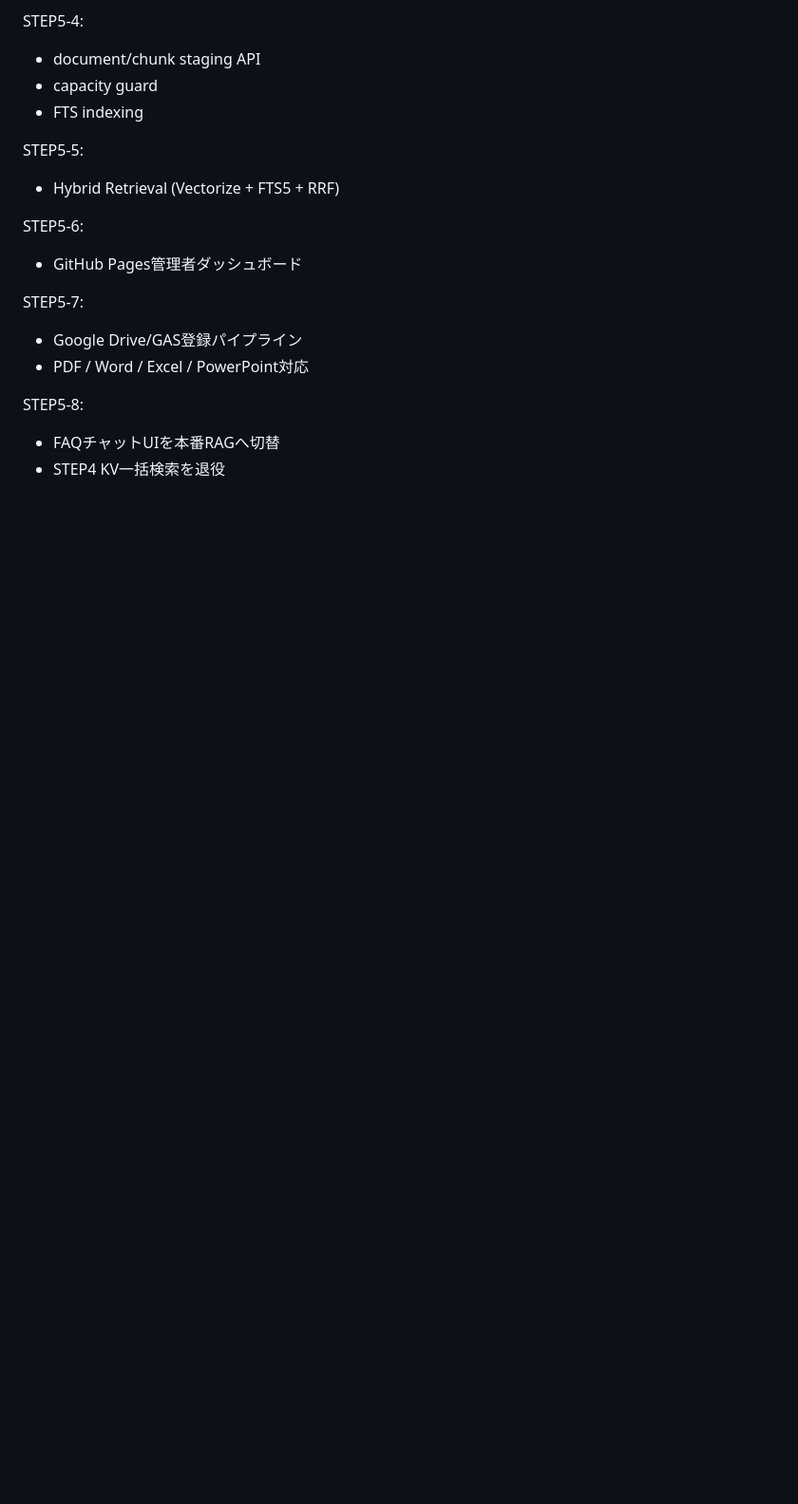
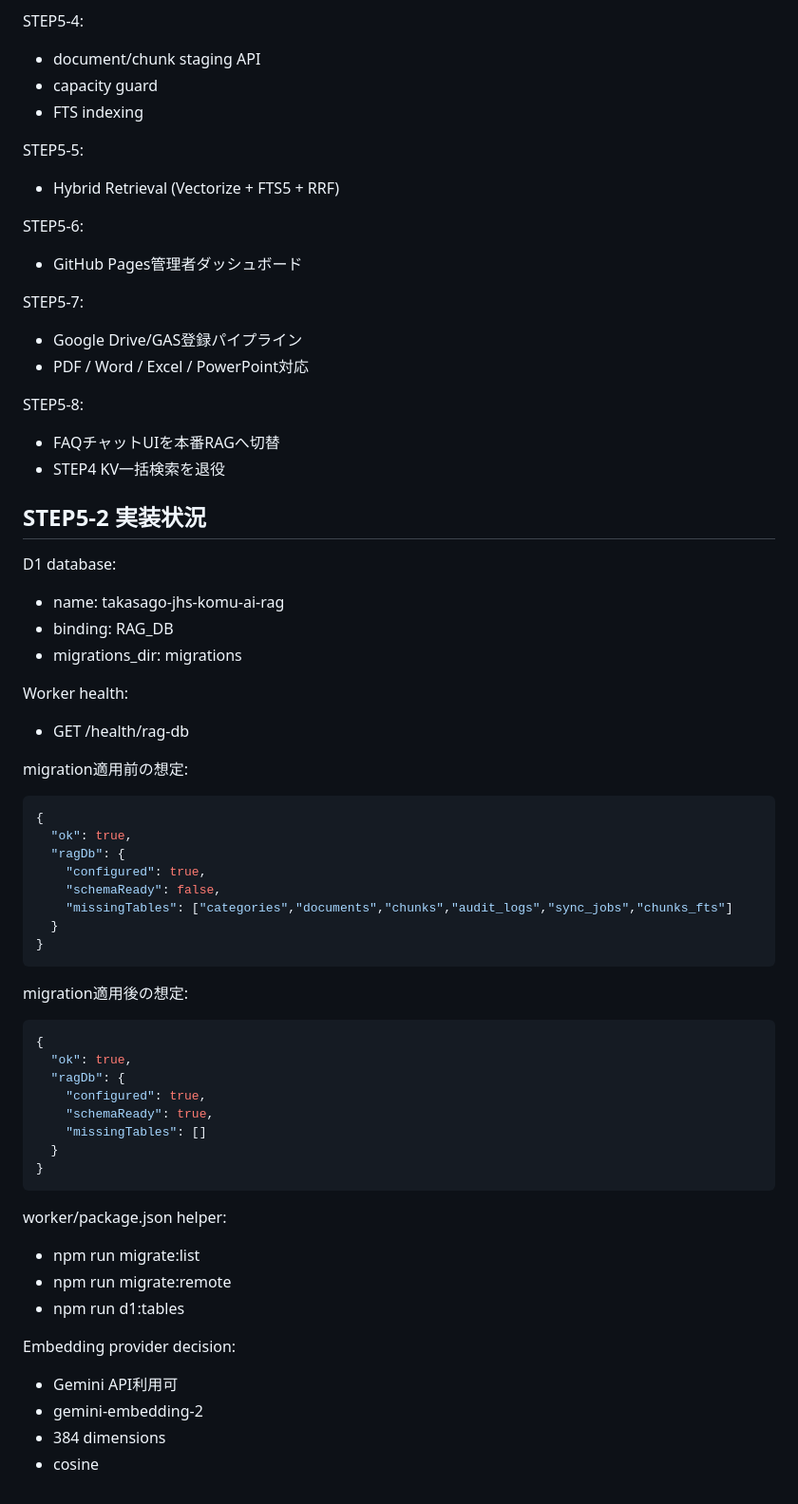
Before and after one commit to kedamotohironobu-lang/takasago-jhs-komu-ai-assist, a Markdown page: docs/STEP5_RAG_FOUNDATION.md, the part around the change. Shown at 95% size. Rendered like a GitHub page; blank space fills up the shorter version.

Commit message:
STEP5-2: document D1 binding and migration verification

````diff
--- a/docs/STEP5_RAG_FOUNDATION.md
+++ b/docs/STEP5_RAG_FOUNDATION.md
@@ -165,3 +165,49 @@ STEP5-7:
 STEP5-8:
 - FAQチャットUIを本番RAGへ切替
 - STEP4 KV一括検索を退役
+
+
+## STEP5-2 実装状況
+
+D1 database:
+- name: takasago-jhs-komu-ai-rag
+- binding: RAG_DB
+- migrations_dir: migrations
+
+Worker health:
+- GET /health/rag-db
+
+migration適用前の想定:
+```json
+{
+  "ok": true,
+  "ragDb": {
+    "configured": true,
+    "schemaReady": false,
+    "missingTables": ["categories","documents","chunks","audit_logs","sync_jobs","chunks_fts"]
+  }
+}
+```
+
+migration適用後の想定:
+```json
+{
+  "ok": true,
+  "ragDb": {
+    "configured": true,
+    "schemaReady": true,
+    "missingTables": []
+  }
+}
+```
+
+worker/package.json helper:
+- npm run migrate:list
+- npm run migrate:remote
+- npm run d1:tables
+
+Embedding provider decision:
+- Gemini API利用可
+- gemini-embedding-2
+- 384 dimensions
+- cosine
````
